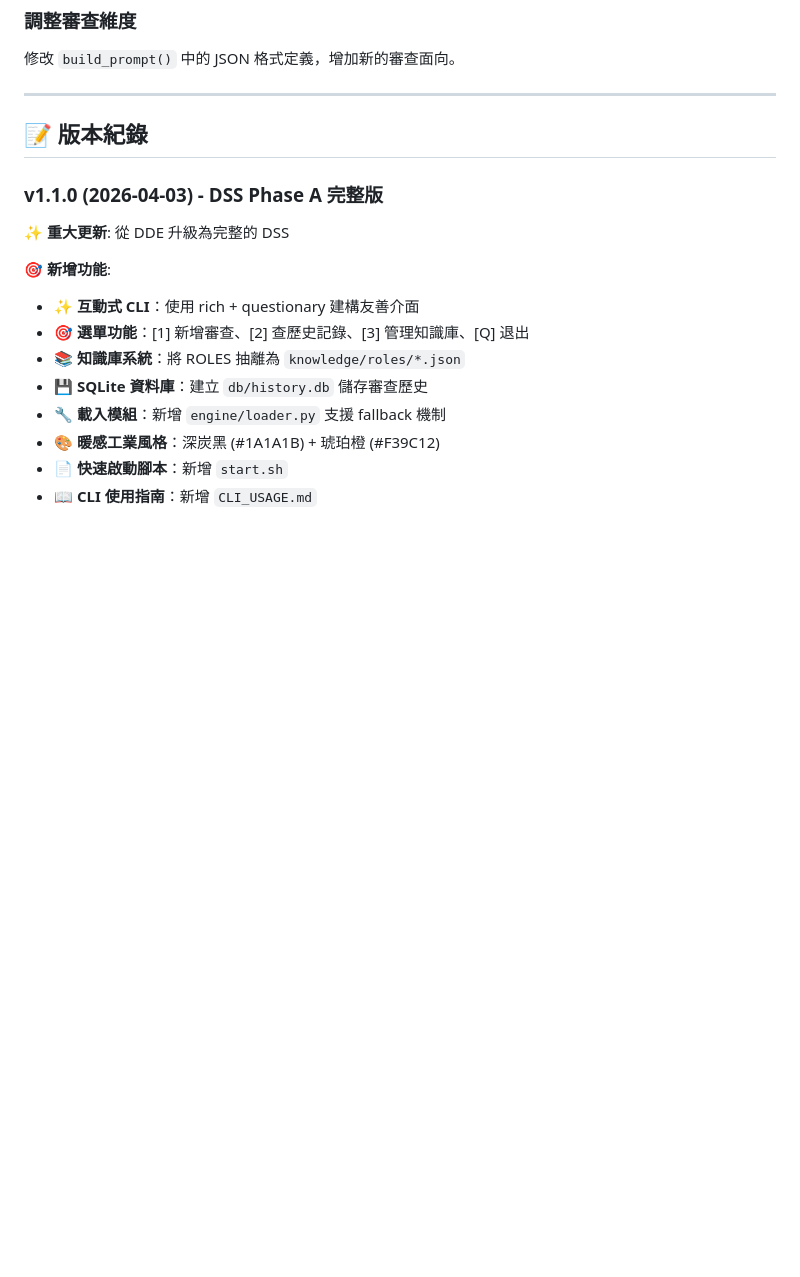
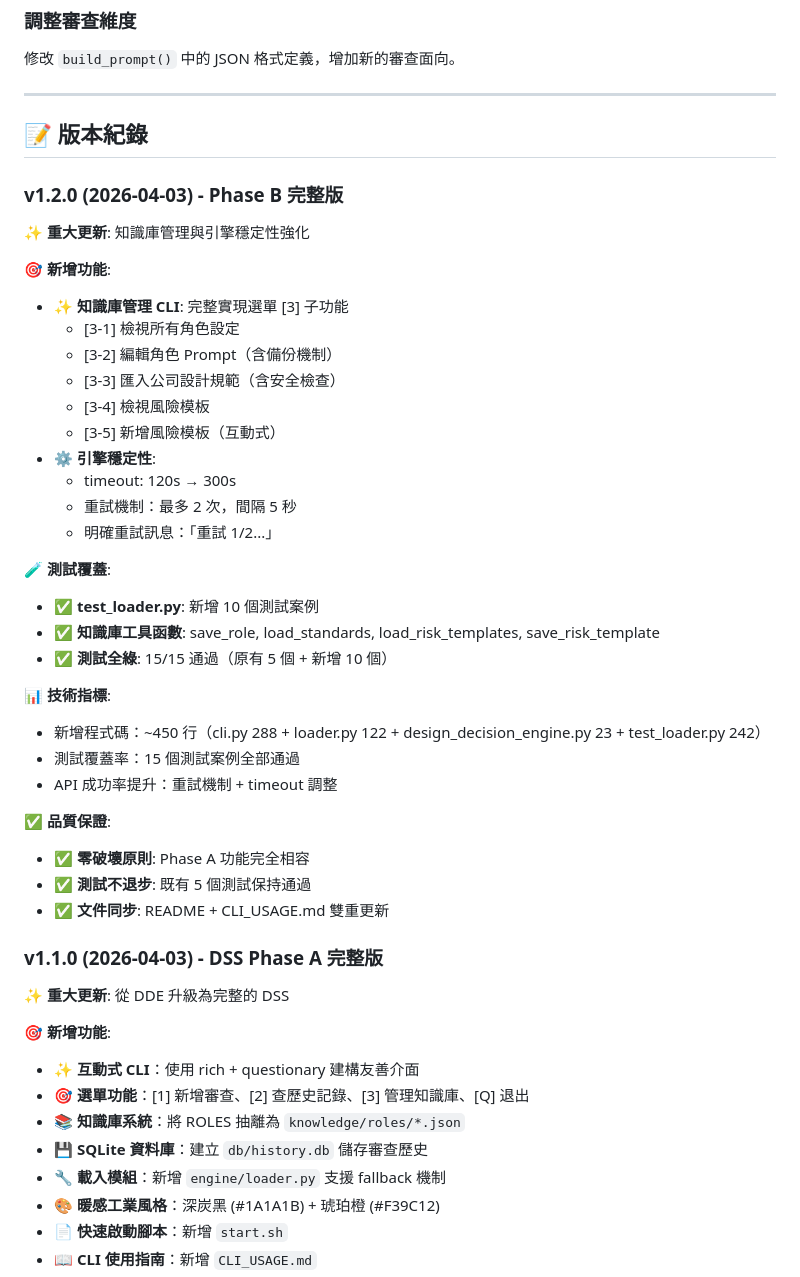
Before and after one commit to antsentinellab-create/nvidia-dde, a Markdown page: README.md, the part around one of its changes. Drawn GitHub-style; blank space fills up the shorter version.

```diff
--- a/README.md
+++ b/README.md
@@ -661,6 +674,37 @@ async def call_all_models_async():
 
 ## 📝 版本紀錄
 
+### v1.2.0 (2026-04-03) - Phase B 完整版
+
+**✨ 重大更新**: 知識庫管理與引擎穩定性強化
+
+**🎯 新增功能**:
+- ✨ **知識庫管理 CLI**: 完整實現選單 [3] 子功能
+  - [3-1] 檢視所有角色設定
+  - [3-2] 編輯角色 Prompt（含備份機制）
+  - [3-3] 匯入公司設計規範（含安全檢查）
+  - [3-4] 檢視風險模板
+  - [3-5] 新增風險模板（互動式）
+- ⚙️ **引擎穩定性**:
+  - timeout: 120s → 300s
+  - 重試機制：最多 2 次，間隔 5 秒
+  - 明確重試訊息：「重試 1/2...」
+
+**🧪 測試覆蓋**:
+- ✅ **test_loader.py**: 新增 10 個測試案例
+- ✅ **知識庫工具函數**: save_role, load_standards, load_risk_templates, save_risk_template
+- ✅ **測試全綠**: 15/15 通過（原有 5 個 + 新增 10 個）
+
+**📊 技術指標**:
+- 新增程式碼：~450 行（cli.py 288 + loader.py 122 + design_decision_engine.py 23 + test_loader.py 242）
+- 測試覆蓋率：15 個測試案例全部通過
+- API 成功率提升：重試機制 + timeout 調整
+
+**✅ 品質保證**:
+- ✅ **零破壞原則**: Phase A 功能完全相容
+- ✅ **測試不退步**: 既有 5 個測試保持通過
+- ✅ **文件同步**: README + CLI_USAGE.md 雙重更新
+
 ### v1.1.0 (2026-04-03) - DSS Phase A 完整版
 
 **✨ 重大更新**: 從 DDE 升級為完整的 DSS
```
Also changed, not shown: other parts of README.md (+41 -28 lines).
